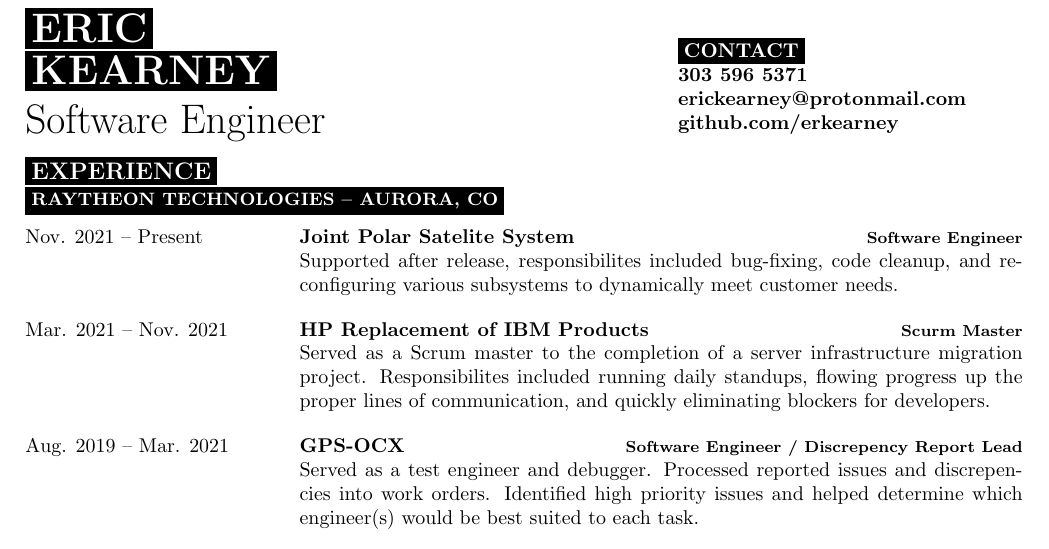
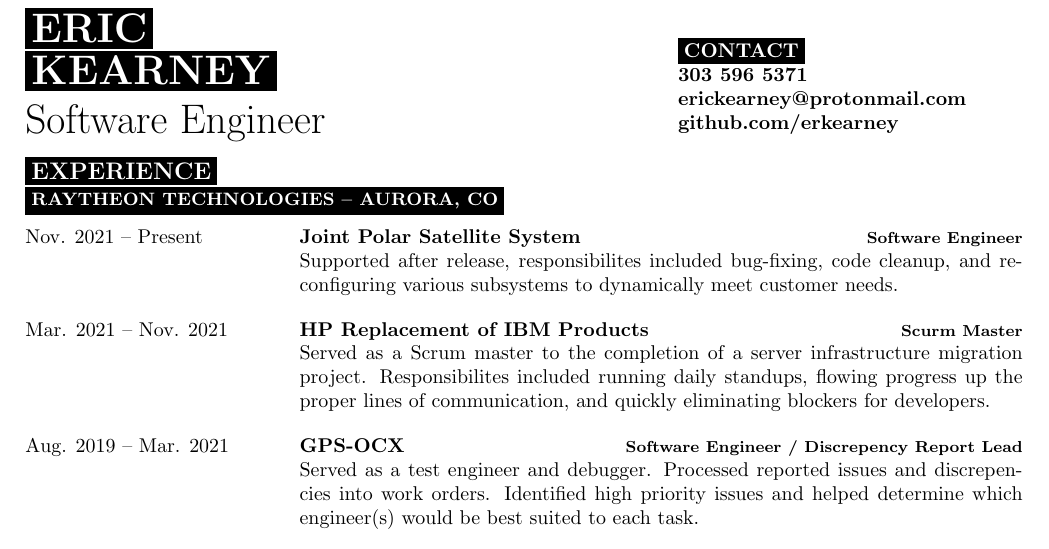
Before and after one commit to erkearney/LaTeX_Resume, a LaTeX CV (EricRKearney_resume.tex): part of the page, cut so that both start at the same text. Compiled offline with pdfLaTeX.

Commit message:
Nooooooo I misspelled Satellite!

```diff
--- a/EricRKearney_resume.tex
+++ b/EricRKearney_resume.tex
@@ -40,7 +40,7 @@
 \begin{entrylist}
 	\entry
 		{Nov. 2021 -- Present}
-		{Joint Polar Satelite System}
+		{Joint Polar Satellite System}
 		{Software Engineer}
 		{Supported after release, responsibilites included bug-fixing, code cleanup, and reconfiguring various subsystems to dynamically meet customer needs.}
 	\entry
```
Also changed, not shown: EricRKearney_resume.pdf, 3 other files.
